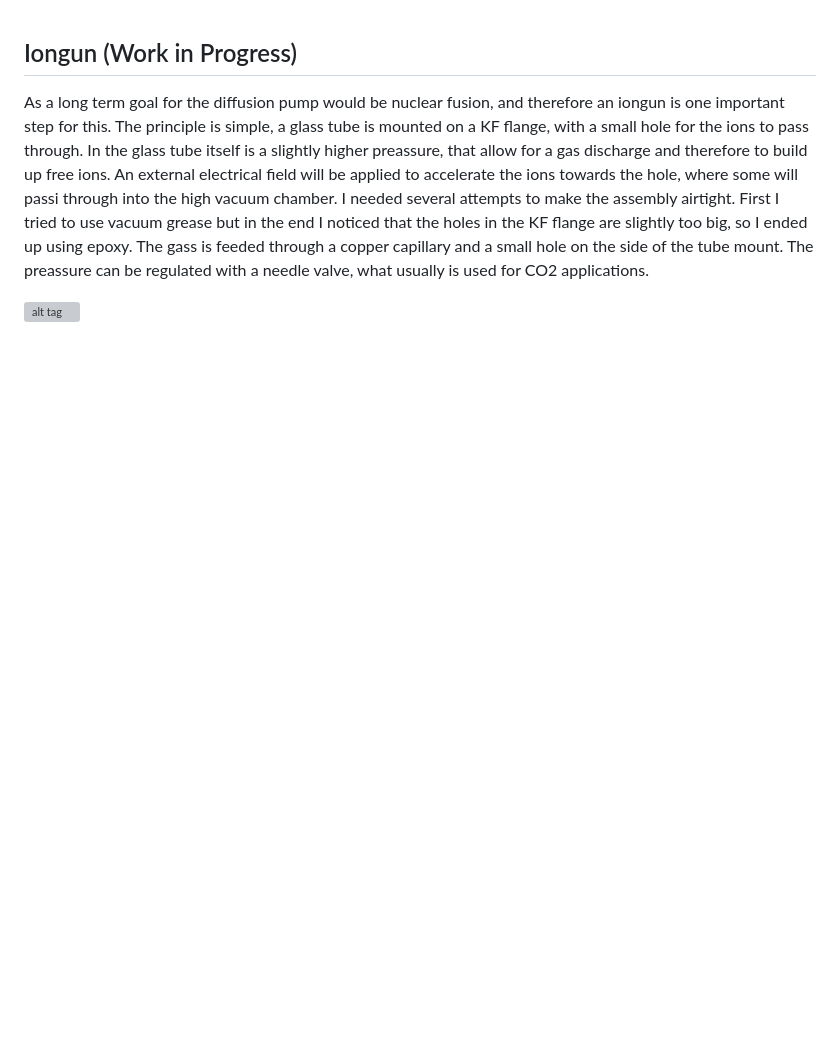
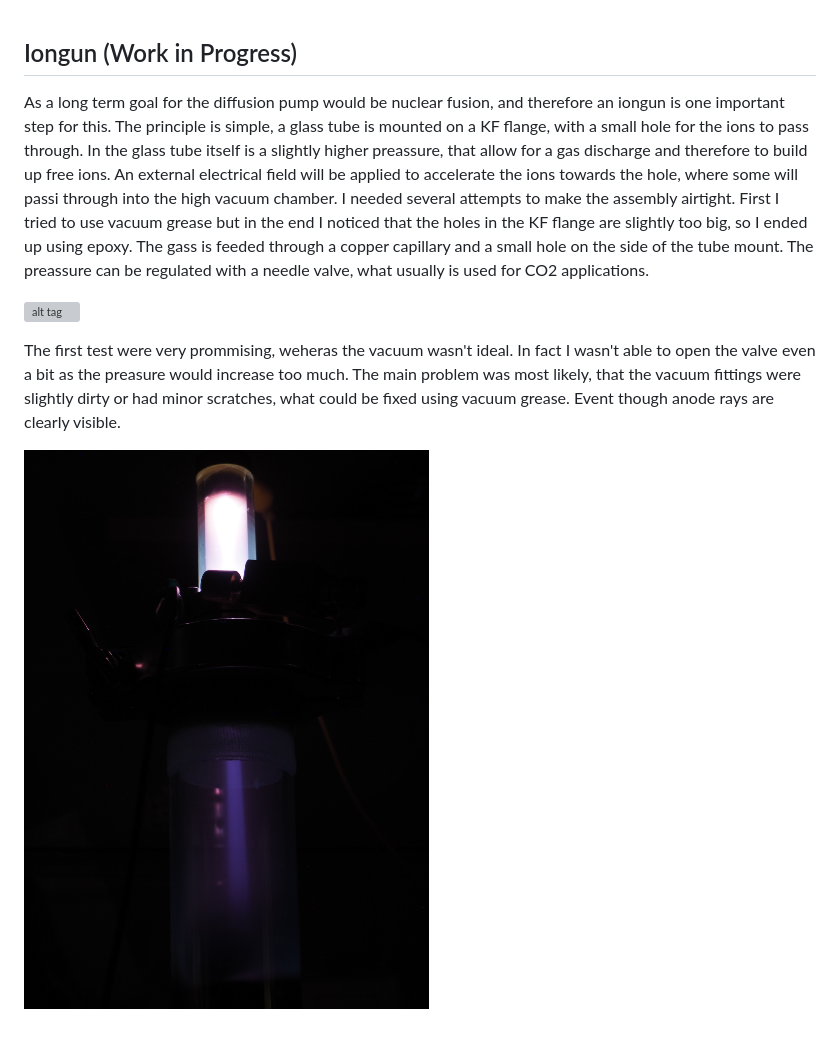
Before and after one commit to bolek42/bolek42.github.io, a Markdown page: phy/iongun.md, the part around the change. Rendered like a GitHub page; pictures changed too: phy/images/ionray.jpg (added); blank space fills up the shorter version; grey boxes are pictures that could not be loaded.

Commit message:
ionray

```diff
--- a/phy/iongun.md
+++ b/phy/iongun.md
@@ -11,3 +11,10 @@ The preassure can be regulated with a needle valve, what usually is used for CO2
 
 
 ![alt tag](images/iongun.jpg)
+
+The first test were very prommising, weheras the vacuum wasn't ideal.
+In fact I wasn't able to open the valve even a bit as the preasure would increase too much.
+The main problem was most likely, that the vacuum fittings were slightly dirty or had minor scratches, what could be fixed using vacuum grease.
+Event though anode rays are clearly visible.
+
+![alt tag](images/ionray.jpg)
```
